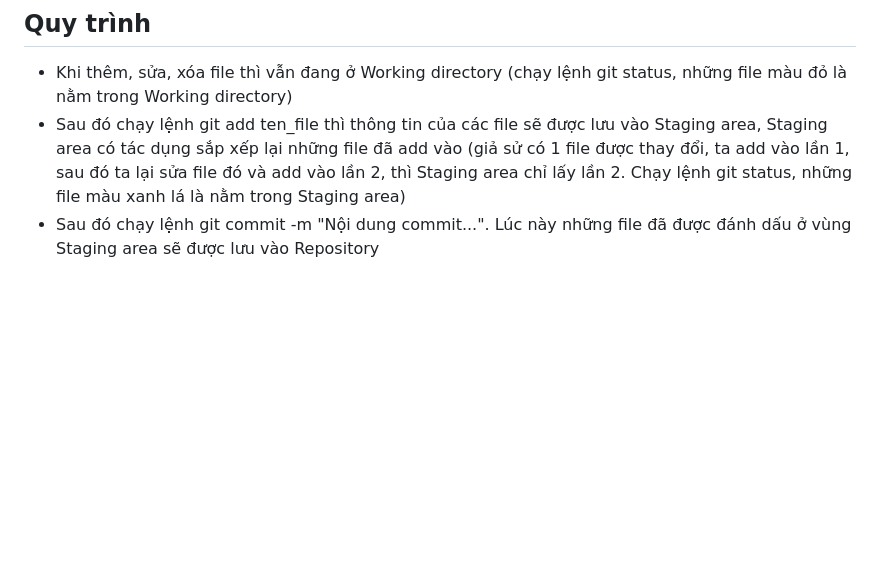
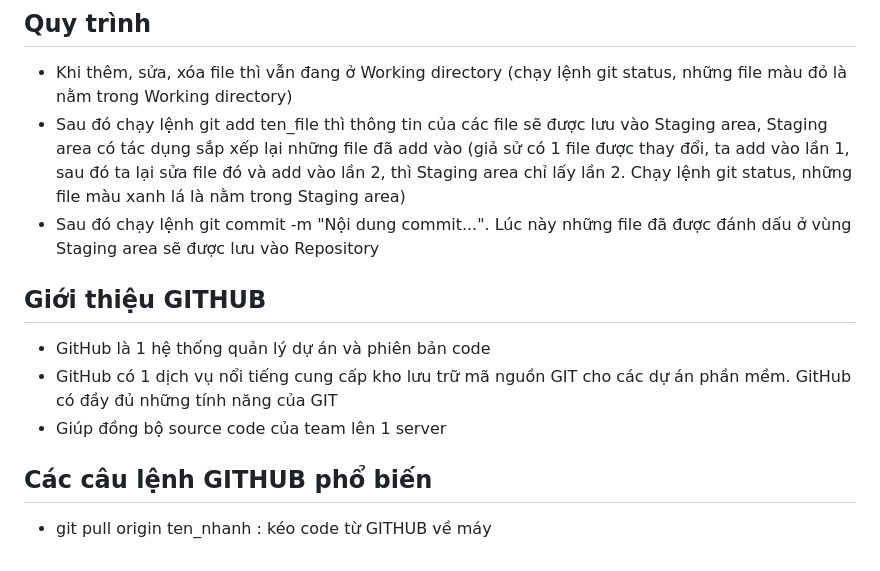
Before and after one commit to HuyyCter/bu-i-13-GIT-GITHUB-, a Markdown page: README.md, the part around the change. Rendered like a GitHub page; blank space fills up the shorter version.

Commit message:
update note

```diff
--- a/README.md
+++ b/README.md
@@ -78,3 +78,11 @@
 - Khi thêm, sửa, xóa file thì vẫn đang ở Working directory (chạy lệnh git status, những file màu đỏ là nằm trong Working directory)
 - Sau đó chạy lệnh git add ten_file thì thông tin của các file sẽ được lưu vào Staging area, Staging area có tác dụng sắp xếp lại những file đã add vào (giả sử có 1 file được thay đổi, ta add vào lần 1, sau đó ta lại sửa file đó và add vào lần 2, thì Staging area chỉ lấy lần 2. Chạy lệnh git status, những file màu xanh lá là nằm trong Staging area)
 - Sau đó chạy lệnh git commit -m "Nội dung commit...". Lúc này những file đã được đánh dấu ở vùng Staging area sẽ được lưu vào Repository
+
+## Giới thiệu GITHUB
+- GitHub là 1 hệ thống quản lý dự án và phiên bản code
+- GitHub có 1 dịch vụ nổi tiếng cung cấp kho lưu trữ mã nguồn GIT cho các dự án phần mềm. GitHub có đầy đủ những tính năng của GIT
+- Giúp đồng bộ source code của team lên 1 server
+
+## Các câu lệnh GITHUB phổ biến
+- git pull origin ten_nhanh : kéo code từ GITHUB về máy
```
